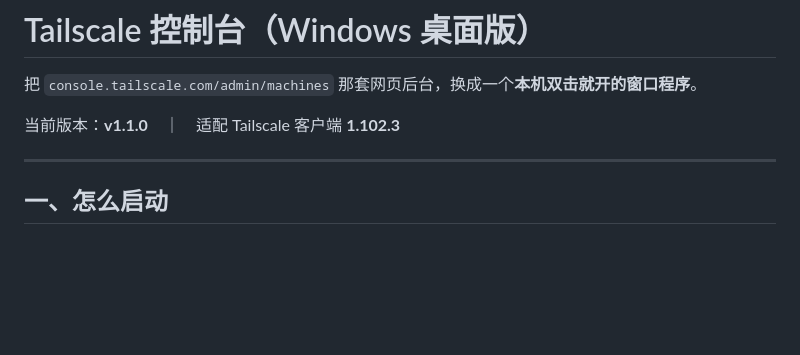
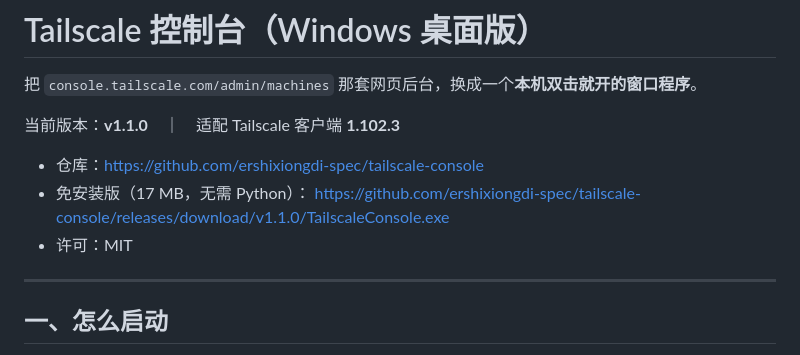
Before and after one commit to ershixiongdi-spec/tailscale-console, a Markdown page: README.md, the part around the change. Rendered like a GitHub page; blank space fills up the shorter version.

Commit message:
docs: README 补充仓库地址与 Release 下载入口

```diff
--- a/README.md
+++ b/README.md
@@ -3,6 +3,11 @@
 把 `console.tailscale.com/admin/machines` 那套网页后台，换成一个**本机双击就开的窗口程序**。
 
 当前版本：**v1.1.0**　｜　适配 Tailscale 客户端 **1.102.3**
+
+- 仓库：<https://github.com/ershixiongdi-spec/tailscale-console>
+- 免安装版（17 MB，无需 Python）：
+  <https://github.com/ershixiongdi-spec/tailscale-console/releases/download/v1.1.0/TailscaleConsole.exe>
+- 许可：MIT
 
 ---
 
```
